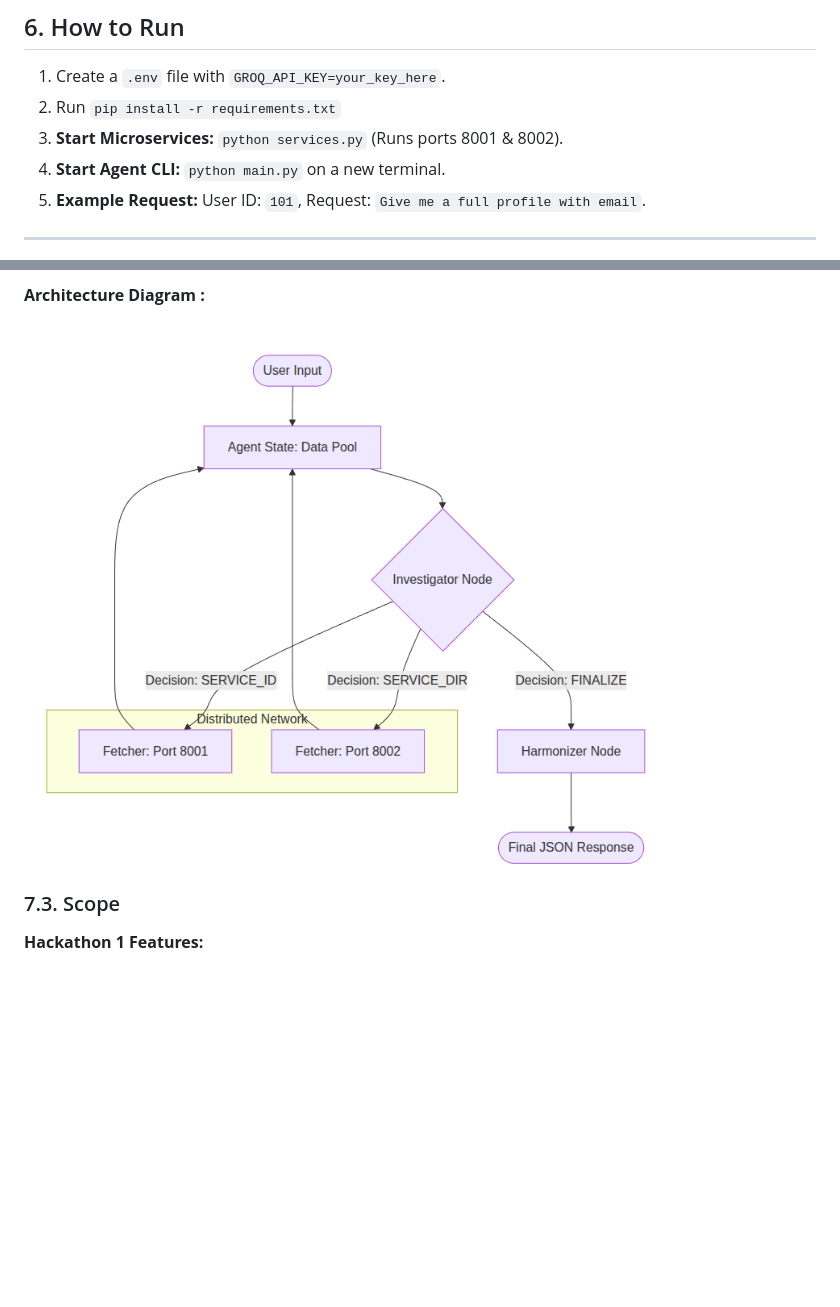
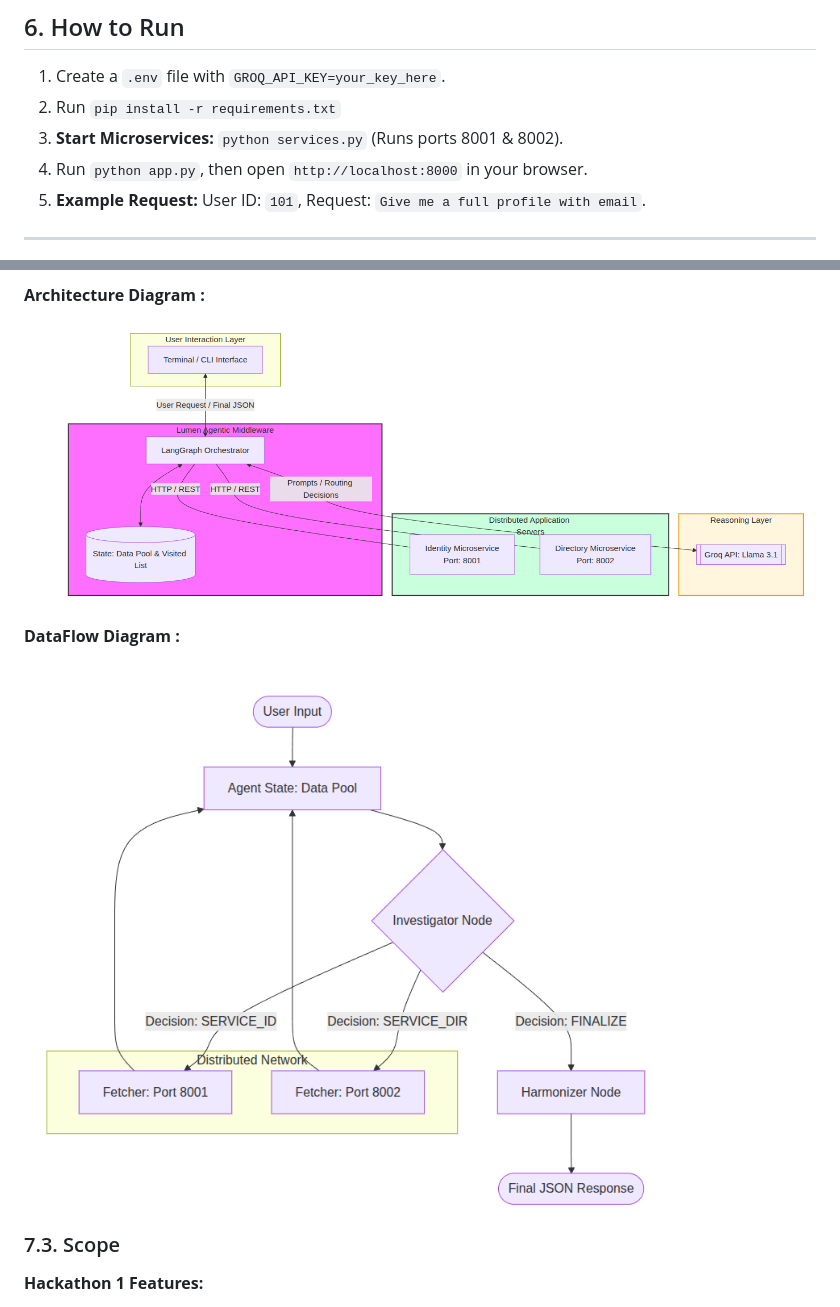
Before and after one commit to rohan2023101003/lumen, a Markdown page: README.md, 2 parts joined by grey strips. Drawn GitHub-style; pictures changed too: arch.png (added); blank space fills up the shorter version.

```diff
--- a/README.md
+++ b/README.md
@@ -32,7 +32,7 @@ Unlike traditional middleware, Lumen is **Schema-Agnostic**:
 1. Create a `.env` file with `GROQ_API_KEY=your_key_here`.
 2. Run `pip install -r requirements.txt`
 3. **Start Microservices:** `python services.py` (Runs ports 8001 & 8002).
-4. **Start Agent CLI:** `python main.py`  on a new terminal.
+4. Run `python app.py`, then open `http://localhost:8000` in your browser.
 5. **Example Request:** User ID: `101`, Request: `Give me a full profile with email`.
 
 ---
@@ -65,7 +65,10 @@ Unlike traditional middleware, Lumen is **Schema-Agnostic**:
 5.  **Harmonizer Node:** The LLM maps the raw, messy data into a clean JSON response.
 
 **Architecture Diagram :**
-![alt text](arc.png)
+![alt text](arch.png)
+
+**DataFlow Diagram :**
+![alt text](df.png)
 
 ### 7.3. Scope
 **Hackathon 1 Features:**
```
Also changed, not shown: other parts of README.md (+11 -8 lines), df.png (renamed from arc.png), image.png (deleted), working1.png (added), working2.png (added), working_ss.png (deleted), 4 other files.
